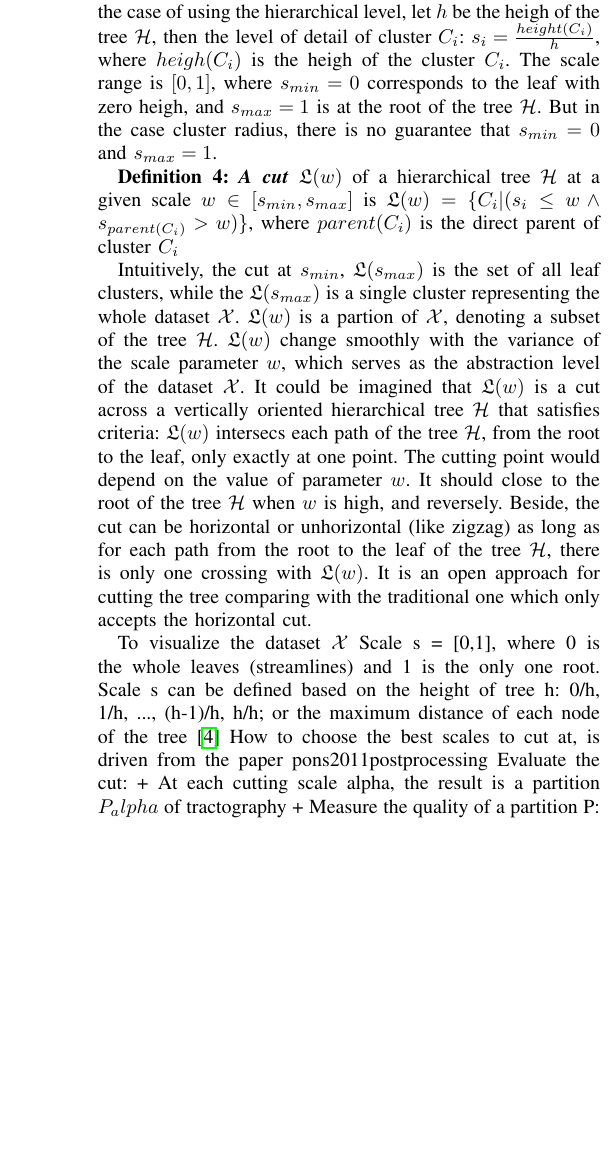
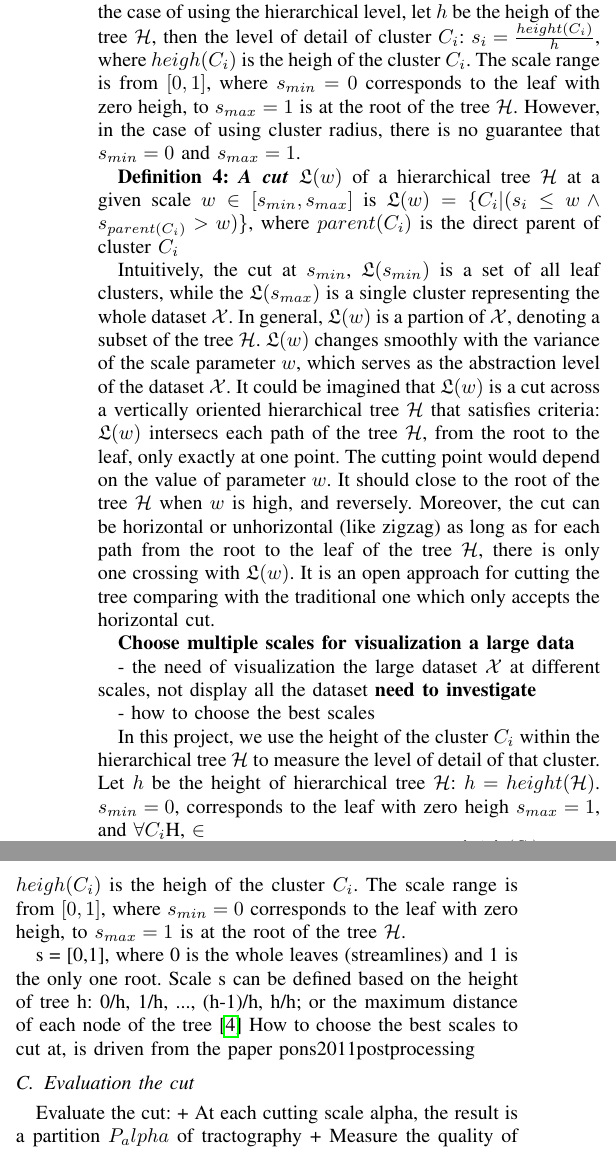
Before and after one commit to baothien/tiensy, a LaTeX paper (Cutting_tree/paper/cutting_tree.tex, which reads Cutting_tree/paper/evaluation.tex): part of one column of page 2 of 2 before the commit and two parts of the columns of page 2 of 3 after it, the two joined at a grey line, cut so that both start at the same text, the shorter picture padded with empty space. Compiled offline with pdfLaTeX.

Commit message:
monor change about scale

```diff
--- a/Cutting_tree/paper/evaluation.tex
+++ b/Cutting_tree/paper/evaluation.tex
@@ -57,15 +57,27 @@ There are many properties of a cluster which can be used to measure $s_i$. Among
 
 \textbf{Definition 3:} The \textbf{\textit{range of scale}} of a hierarchical tree $\mathcal{H}$ is $[s_{min},s_{max}]$, where $s_{min} = min_{\forall C_i \in \mathcal{H}}\{s_i\}$, and $s_{max} = max_{\forall C_i \in \mathcal{H}}\{s_i\}$
 
-Depending on which property is used to measure the level of detail $s_i$, the value of  $s_{max}$ and  $s_{min}$ would be different. In the case of using the hierarchical level, let $h$ be the heigh of the tree $\mathcal{H}$, then the level of detail of cluster $C_i$: $s_i = \frac{height(C_i)}{h}$, where $heigh(C_i)$ is the heigh of the cluster $C_i$. The scale range is $[0,1]$, where $s_{min} = 0$ corresponds to the leaf with zero heigh, and $s_{max} = 1$ is at the root of the tree $\mathcal{H}$. But in the case cluster radius, there is no guarantee that $s_{min} = 0$ and $s_{max} = 1$.
+Depending on which property is used to measure the level of detail $s_i$, the value of  $s_{max}$ and  $s_{min}$ would be different. In the case of using the hierarchical level, let $h$ be the heigh of the tree $\mathcal{H}$, then the level of detail of cluster $C_i$: $s_i = \frac{height(C_i)}{h}$, where $heigh(C_i)$ is the heigh of the cluster $C_i$. The scale range is from $[0,1]$, where $s_{min} = 0$ corresponds to the leaf with zero heigh, to $s_{max} = 1$ is at the root of the tree $\mathcal{H}$. However, in the case of using cluster radius, there is no guarantee that $s_{min} = 0$ and $s_{max} = 1$.
 
 \textbf{Definition 4:} \textbf{\textit{A cut $\mathfrak{L}(w)$}} of a hierarchical tree $\mathcal{H}$ at a given scale $w \in [s_{min},s_{max}] $  is $\mathfrak{L}(w) = \{C_i | (s_i \leq w  \wedge s_{parent(C_i)} > w)\}$, where $parent(C_i)$ is the direct parent of cluster $C_i$
 
-Intuitively, the cut at $s_{min}$, $\mathfrak{L}(s_{max})$ is the set of all leaf clusters, while the $\mathfrak{L}(s_{max})$ is a single cluster representing the whole dataset $\mathcal{X}$. $\mathfrak{L}(w)$ is a partion of $\mathcal{X}$, denoting a subset of the tree $\mathcal{H}$. $\mathfrak{L}(w)$ change smoothly with the variance of the scale parameter $w$, which serves as the abstraction level of the dataset $\mathcal{X}$. It could be imagined that $\mathfrak{L}(w)$ is a cut across a vertically oriented hierarchical tree $\mathcal{H}$ that satisfies criteria: $\mathfrak{L}(w)$ intersecs each path of the tree $\mathcal{H}$, from the root to the leaf, only exactly at one point. The cutting point would depend on the value of parameter $w$. It should close to the root of the tree $\mathcal{H}$ when $w$ is high, and reversely. Beside, the cut can be horizontal or unhorizontal (like zigzag) as long as for each path from the root to the leaf of the tree $\mathcal{H}$, there is only one crossing with $\mathfrak{L}(w)$. It is an open approach for cutting the tree comparing with the traditional one which only accepts the horizontal cut.
+Intuitively, the cut at $s_{min}$, $\mathfrak{L}(s_{min})$ is a set of all leaf clusters, while the $\mathfrak{L}(s_{max})$ is a single cluster representing the whole dataset $\mathcal{X}$. In general, $\mathfrak{L}(w)$ is a partion of $\mathcal{X}$, denoting a subset of the tree $\mathcal{H}$. $\mathfrak{L}(w)$ changes smoothly with the variance of the scale parameter $w$, which serves as the abstraction level of the dataset $\mathcal{X}$. It could be imagined that $\mathfrak{L}(w)$ is a cut across a vertically oriented hierarchical tree $\mathcal{H}$ that satisfies criteria: $\mathfrak{L}(w)$ intersecs each path of the tree $\mathcal{H}$, from the root to the leaf, only exactly at one point. The cutting point would depend on the value of parameter $w$. It should close to the root of the tree $\mathcal{H}$ when $w$ is high, and reversely. Moreover, the cut can be horizontal or unhorizontal (like zigzag) as long as for each path from the root to the leaf of the tree $\mathcal{H}$, there is only one crossing with $\mathfrak{L}(w)$. It is an open approach for cutting the tree comparing with the traditional one which only accepts the horizontal cut.
 
-To visualize the dataset $\mathcal{X}$
-Scale s = [0,1], where 0 is the whole leaves (streamlines) and 1 is the only one root. Scale s can be defined based on the height of tree h: 0/h, 1/h, ..., (h-1)/h, h/h; or the maximum distance of each node of the tree \cite{yang2003interactive}
+\textbf{Choose multiple scales for visualization a large data}
+
+- the need of visualization the large dataset $\mathcal{X}$ at different scales, not display all the dataset \textbf{need to investigate}
+
+- how to choose the best scales
+
+In this project, we use the height of the cluster $C_i$ within the hierarchical tree $\mathcal{H}$ to measure the level of detail of that cluster. Let $h$ be the height of hierarchical tree $\mathcal{H}$: $h = height(\mathcal{H})$. $s_{min} = 0$, corresponds to the leaf with zero heigh $s_{max} = 1$, and $\forall C_i $\mathcal{H}, $\in $
+
+ then the level of detail of cluster $C_i$: $s_i = \frac{height(C_i)}{h}$, where $heigh(C_i)$ is the heigh of the cluster $C_i$. The scale range is from $[0,1]$, where $s_{min} = 0$ corresponds to the leaf with zero heigh, to $s_{max} = 1$ is at the root of the tree $\mathcal{H}$.
+
+s = [0,1], where 0 is the whole leaves (streamlines) and 1 is the only one root. Scale s can be defined based on the height of tree h: 0/h, 1/h, ..., (h-1)/h, h/h; or the maximum distance of each node of the tree \cite{yang2003interactive}
 How to choose the best scales to cut at, is driven from the paper pons2011postprocessing
+
+\subsection{Evaluation the cut}
+\label{sec:evaluation_cut}
 Evaluate the cut:
 + At each cutting scale alpha, the result is a partition $P_alpha$ of tractography
 + Measure the quality of a partition P:
```
Also changed, not shown: Cutting_tree/paper/evaluation.tex (10 more changed lines).
